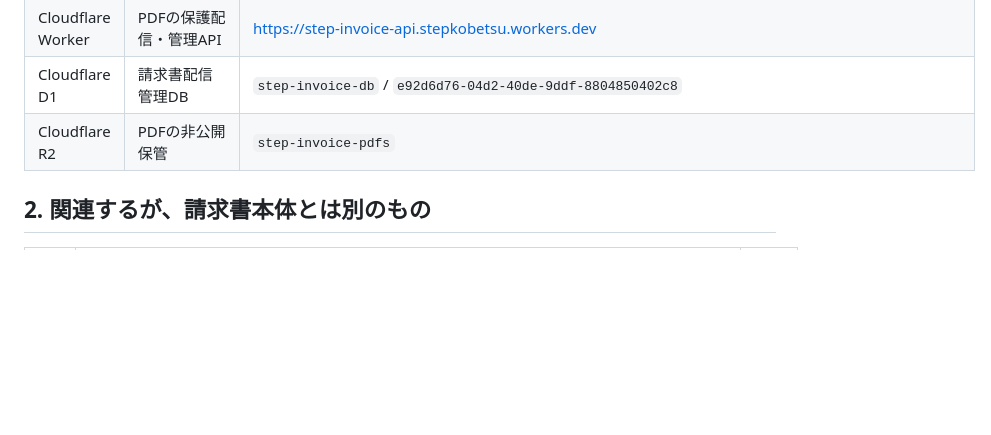
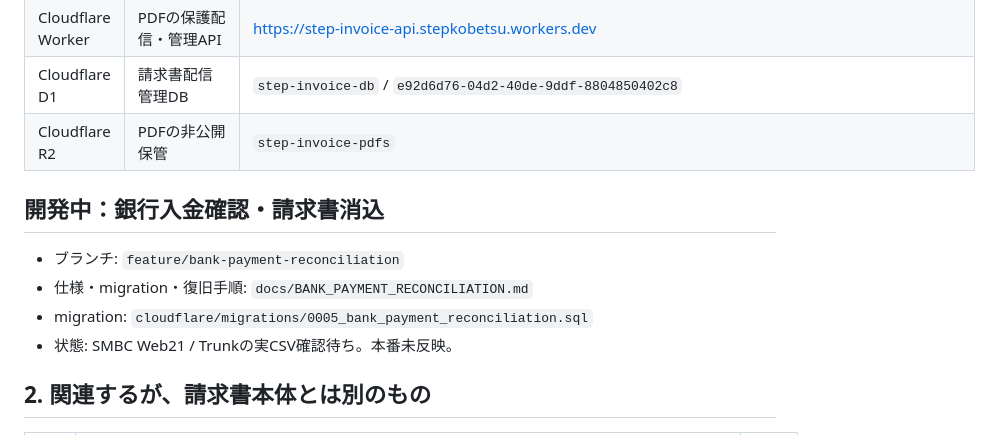
Before and after one commit to stepkobetsu-hub/invoice-pdf, a Markdown page: SYSTEM_LEDGER.md, the part around the change. Rendered like a GitHub page; blank space fills up the shorter version.

Commit message:
feat: add bank payment reconciliation

```diff
--- a/SYSTEM_LEDGER.md
+++ b/SYSTEM_LEDGER.md
@@ -17,6 +17,13 @@
 | Cloudflare Worker | PDFの保護配信・管理API | https://step-invoice-api.stepkobetsu.workers.dev |
 | Cloudflare D1 | 請求書配信管理DB | `step-invoice-db` / `e92d6d76-04d2-40de-9ddf-8804850402c8` |
 | Cloudflare R2 | PDFの非公開保管 | `step-invoice-pdfs` |
+
+## 開発中：銀行入金確認・請求書消込
+
+- ブランチ: `feature/bank-payment-reconciliation`
+- 仕様・migration・復旧手順: `docs/BANK_PAYMENT_RECONCILIATION.md`
+- migration: `cloudflare/migrations/0005_bank_payment_reconciliation.sql`
+- 状態: SMBC Web21 / Trunkの実CSV確認待ち。本番未反映。
 
 ## 2. 関連するが、請求書本体とは別のもの
 
```
